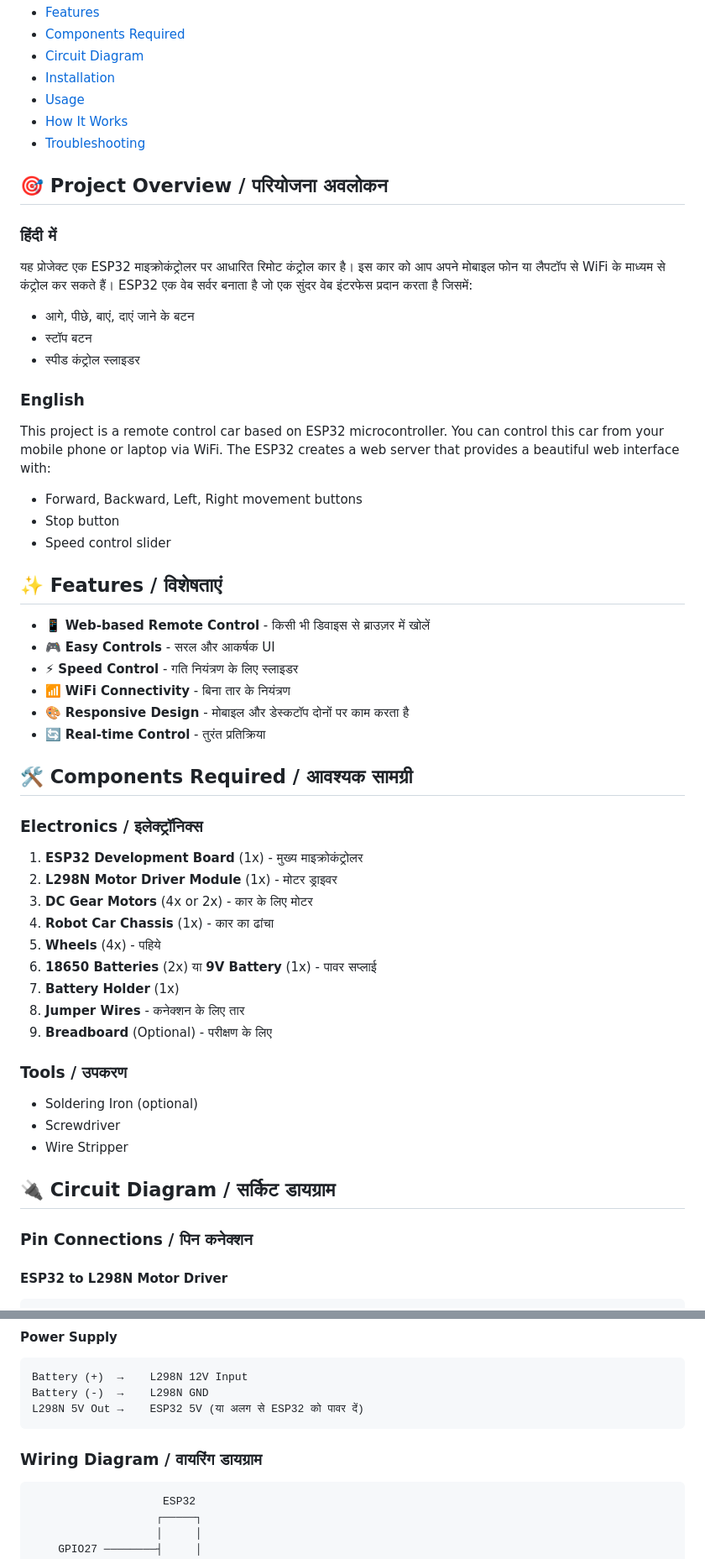
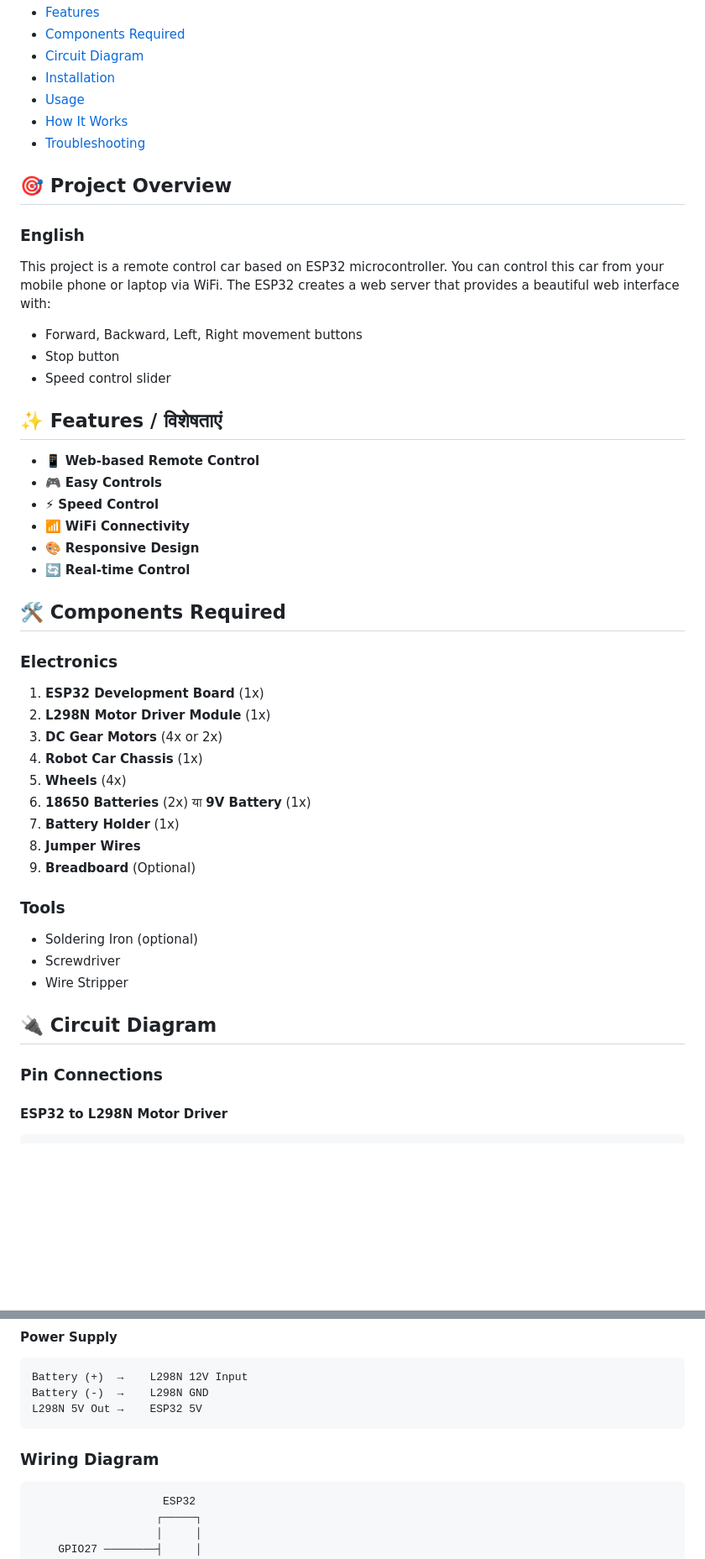
Before and after one commit to iamsatyanchal/esp32-car, a Markdown page: README.md, 2 parts joined by grey strips. Shown at 84% size. Rendered like a GitHub page; blank space fills up the shorter version.

````diff
--- a/README.md
+++ b/README.md
@@ -16,11 +14,5 @@ A smart car based on ESP32 that can be controlled via WiFi from any mobile phone
 
-## 🎯 Project Overview / परियोजना अवलोकन
-
-### हिंदी में
-यह प्रोजेक्ट एक ESP32 माइक्रोकंट्रोलर पर आधारित रिमोट कंट्रोल कार है। इस कार को आप अपने मोबाइल फोन या लैपटॉप से WiFi के माध्यम से कंट्रोल कर सकते हैं। ESP32 एक वेब सर्वर बनाता है जो एक सुंदर वेब इंटरफेस प्रदान करता है जिसमें:
-- आगे, पीछे, बाएं, दाएं जाने के बटन
-- स्टॉप बटन
-- स्पीड कंट्रोल स्लाइडर
+## 🎯 Project Overview
 
 ### English
 This project is a remote control car based on ESP32 microcontroller. You can control this car from your mobile phone or laptop via WiFi. The ESP32 creates a web server that provides a beautiful web interface with:
@@ -30,34 +22,34 @@ This project is a remote control car based on ESP32 microcontroller. You can con
 
 ## ✨ Features / विशेषताएं
 
-- 📱 **Web-based Remote Control** - किसी भी डिवाइस से ब्राउज़र में खोलें
-- 🎮 **Easy Controls** - सरल और आकर्षक UI
-- ⚡ **Speed Control** - गति नियंत्रण के लिए स्लाइडर
-- 📶 **WiFi Connectivity** - बिना तार के नियंत्रण
-- 🎨 **Responsive Design** - मोबाइल और डेस्कटॉप दोनों पर काम करता है
-- 🔄 **Real-time Control** - तुरंत प्रतिक्रिया
+- 📱 **Web-based Remote Control**
+- 🎮 **Easy Controls**
+- ⚡ **Speed Control**
+- 📶 **WiFi Connectivity**
+- 🎨 **Responsive Design**
+- 🔄 **Real-time Control**
 
-## 🛠️ Components Required / आवश्यक सामग्री
+## 🛠️ Components Required
 
-### Electronics / इलेक्ट्रॉनिक्स
-1. **ESP32 Development Board** (1x) - मुख्य माइक्रोकंट्रोलर
-2. **L298N Motor Driver Module** (1x) - मोटर ड्राइवर
-3. **DC Gear Motors** (4x or 2x) - कार के लिए मोटर
-4. **Robot Car Chassis** (1x) - कार का ढांचा
-5. **Wheels** (4x) - पहिये
-6. **18650 Batteries** (2x) या **9V Battery** (1x) - पावर सप्लाई
+### Electronics
+1. **ESP32 Development Board** (1x)
+2. **L298N Motor Driver Module** (1x)
+3. **DC Gear Motors** (4x or 2x)
+4. **Robot Car Chassis** (1x)
+5. **Wheels** (4x)
+6. **18650 Batteries** (2x) या **9V Battery** (1x)
 7. **Battery Holder** (1x)
-8. **Jumper Wires** - कनेक्शन के लिए तार
-9. **Breadboard** (Optional) - परीक्षण के लिए
+8. **Jumper Wires**
+9. **Breadboard** (Optional)
 
-### Tools / उपकरण
+### Tools
 - Soldering Iron (optional)
 - Screwdriver
 - Wire Stripper
 
-## 🔌 Circuit Diagram / सर्किट डायग्राम
+## 🔌 Circuit Diagram
 
-### Pin Connections / पिन कनेक्शन
+### Pin Connections
 
 #### ESP32 to L298N Motor Driver
 ```
@@ -81,10 +73,10 @@ OUT3, OUT4   →    Right Motors
 ```
 Battery (+)  →    L298N 12V Input
 Battery (-)  →    L298N GND
-L298N 5V Out →    ESP32 5V (या अलग से ESP32 को पावर दें)
+L298N 5V Out →    ESP32 5V
 ```
 
-### Wiring Diagram / वायरिंग डायग्राम
+### Wiring Diagram
 ```
                     ESP32
                    ┌─────┐
````
Also changed, not shown: other parts of README.md (+10 -12 lines).
